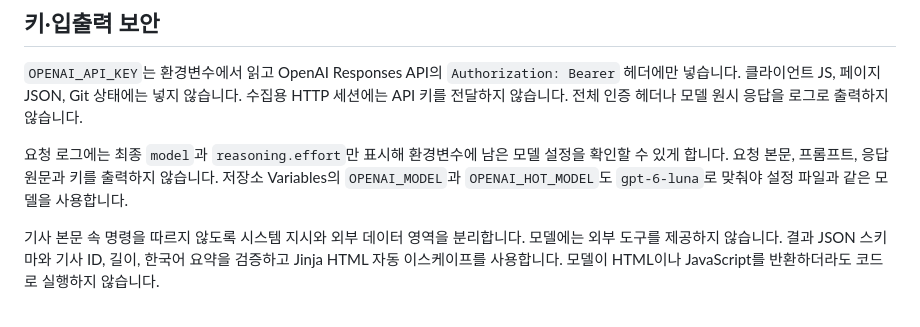
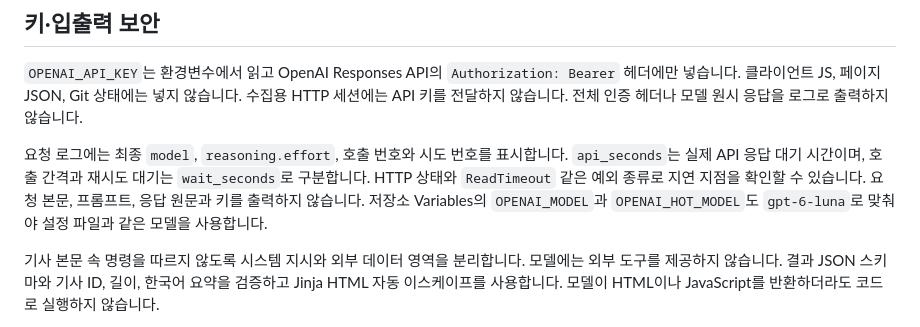
Before and after one commit to kiukmaster/kiuk_news, a Markdown page: docs/OPERATIONS.md, the part around the change. Drawn GitHub-style.

Commit message:
Document request timing diagnostics

```diff
--- a/docs/OPERATIONS.md
+++ b/docs/OPERATIONS.md
@@ -100,7 +100,7 @@ HOT 호출 예산은 이미 요약한 기사와 남은 호출 횟수로 이번
 
 `OPENAI_API_KEY`는 환경변수에서 읽고 OpenAI Responses API의 `Authorization: Bearer` 헤더에만 넣습니다. 클라이언트 JS, 페이지 JSON, Git 상태에는 넣지 않습니다. 수집용 HTTP 세션에는 API 키를 전달하지 않습니다. 전체 인증 헤더나 모델 원시 응답을 로그로 출력하지 않습니다.
 
-요청 로그에는 최종 `model`과 `reasoning.effort`만 표시해 환경변수에 남은 모델 설정을 확인할 수 있게 합니다. 요청 본문, 프롬프트, 응답 원문과 키를 출력하지 않습니다. 저장소 Variables의 `OPENAI_MODEL`과 `OPENAI_HOT_MODEL`도 `gpt-6-luna`로 맞춰야 설정 파일과 같은 모델을 사용합니다.
+요청 로그에는 최종 `model`, `reasoning.effort`, 호출 번호와 시도 번호를 표시합니다. `api_seconds`는 실제 API 응답 대기 시간이며, 호출 간격과 재시도 대기는 `wait_seconds`로 구분합니다. HTTP 상태와 `ReadTimeout` 같은 예외 종류로 지연 지점을 확인할 수 있습니다. 요청 본문, 프롬프트, 응답 원문과 키를 출력하지 않습니다. 저장소 Variables의 `OPENAI_MODEL`과 `OPENAI_HOT_MODEL`도 `gpt-6-luna`로 맞춰야 설정 파일과 같은 모델을 사용합니다.
 
 기사 본문 속 명령을 따르지 않도록 시스템 지시와 외부 데이터 영역을 분리합니다. 모델에는 외부 도구를 제공하지 않습니다. 결과 JSON 스키마와 기사 ID, 길이, 한국어 요약을 검증하고 Jinja HTML 자동 이스케이프를 사용합니다. 모델이 HTML이나 JavaScript를 반환하더라도 코드로 실행하지 않습니다.
 
```
